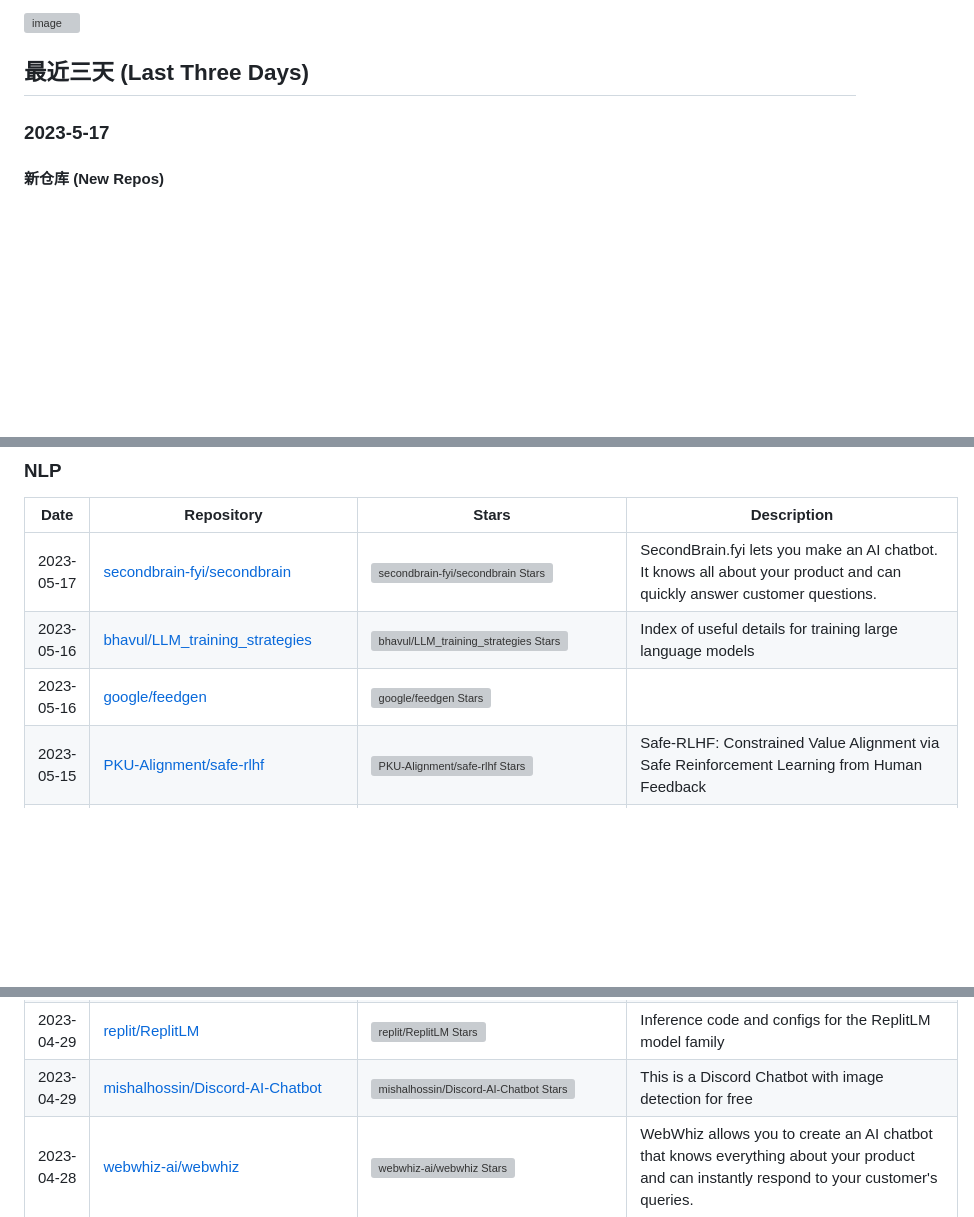
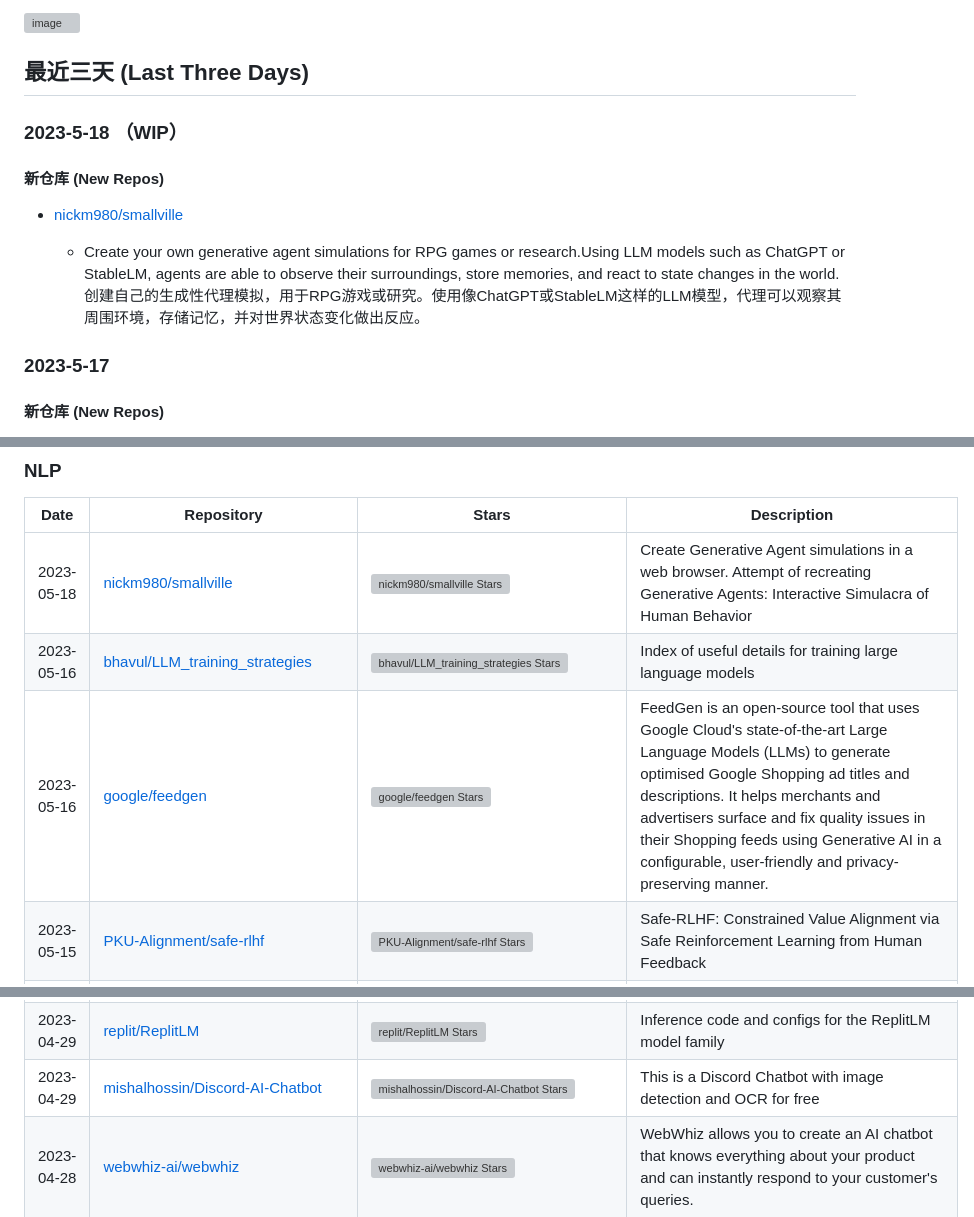
Before and after one commit to kinghuin/AIGC-progress, a Markdown page: README.md, 3 parts joined by grey strips. Rendered like a GitHub page; blank space fills up the shorter version; grey boxes are pictures that could not be loaded.

Commit message:
add nickm980/smallville, THUDM/VisualGLM-6B and so on

```diff
--- a/README.md
+++ b/README.md
@@ -8,6 +8,15 @@ Follow the rapid development of AIGC models and applications. Discover new repo
 
 
 ## 最近三天 (Last Three Days)
+
+
+### 2023-5-18 （WIP）
+
+#### 新仓库 (New Repos)
+
+* [nickm980/smallville](https://github.com/nickm980/smallville)
+
+    * Create your own generative agent simulations for RPG games or research.Using LLM models such as ChatGPT or StableLM, agents are able to observe their surroundings, store memories, and react to state changes in the world. 创建自己的生成性代理模拟，用于RPG游戏或研究。使用像ChatGPT或StableLM这样的LLM模型，代理可以观察其周围环境，存储记忆，并对世界状态变化做出反应。
 
 ### 2023-5-17
 
@@ -88,9 +94,9 @@ Follow the rapid development of AIGC models and applications. Discover new repo
 
 | Date | Repository | Stars | Description |
 |------------|---------|-------|-------------|
-| 2023-05-17 | [secondbrain-fyi/secondbrain](https://github.com/secondbrain-fyi/secondbrain) | ![secondbrain-fyi/secondbrain Stars](https://img.shields.io/github/stars/secondbrain-fyi/secondbrain.svg?label=&style=flat-square) | SecondBrain.fyi lets you make an AI chatbot. It knows all about your product and can quickly answer customer questions. |
+| 2023-05-18 | [nickm980/smallville](https://github.com/nickm980/smallville) | ![nickm980/smallville Stars](https://img.shields.io/github/stars/nickm980/smallville.svg?label=&style=flat-square) | Create Generative Agent simulations in a web browser. Attempt of recreating Generative Agents: Interactive Simulacra of Human Behavior |
 | 2023-05-16 | [bhavul/LLM_training_strategies](https://github.com/bhavul/LLM_training_strategies) | ![bhavul/LLM_training_strategies Stars](https://img.shields.io/github/stars/bhavul/LLM_training_strategies.svg?label=&style=flat-square) | Index of useful details for training large language models |
-| 2023-05-16 | [google/feedgen](https://github.com/google/feedgen) | ![google/feedgen Stars](https://img.shields.io/github/stars/google/feedgen.svg?label=&style=flat-square) |  |
+| 2023-05-16 | [google/feedgen](https://github.com/google/feedgen) | ![google/feedgen Stars](https://img.shields.io/github/stars/google/feedgen.svg?label=&style=flat-square) | FeedGen is an open-source tool that uses Google Cloud's state-of-the-art Large Language Models (LLMs) to generate optimised Google Shopping ad titles and descriptions. It helps merchants and advertisers surface and fix quality issues in their Shopping feeds using Generative AI in a configurable, user-friendly and privacy-preserving manner. |
 | 2023-05-15 | [PKU-Alignment/safe-rlhf](https://github.com/PKU-Alignment/safe-rlhf) | ![PKU-Alignment/safe-rlhf Stars](https://img.shields.io/github/stars/PKU-Alignment/safe-rlhf.svg?label=&style=flat-square) | Safe-RLHF: Constrained Value Alignment via Safe Reinforcement Learning from Human Feedback |
 | 2023-05-14 | [hackingthemarkets/financial-news-llama-index](https://github.com/hackingthemarkets/financial-news-llama-index) | ![hackingthemarkets/financial-news-llama-index Stars](https://img.shields.io/github/stars/hackingthemarkets/financial-news-llama-index.svg?label=&style=flat-square) | Financial News Analysis with Llama Index, GPT-4, and Streamlit |
 | 2023-05-13 | [StanGirard/quivr](https://github.com/StanGirard/quivr) | ![StanGirard/quivr Stars](https://img.shields.io/github/stars/StanGirard/quivr.svg?label=&style=flat-square) | Dump all your files and thoughts into your GenerativeAI Second Brain and chat with it |
@@ -107,7 +114,7 @@ Follow the rapid development of AIGC models and applications. Discover new repo
 | 2023-04-29 | [datawhalechina/prompt-engineering-for-developers](https://github.com/datawhalechina/prompt-engineering-for-developers) | ![datawhalechina/prompt-engineering-for-developers Stars](https://img.shields.io/github/stars/datawhalechina/prompt-engineering-for-developers.svg?label=&style=flat-square) | 吴恩达《ChatGPT Prompt Engineering for Developers》课程中文版，视频地址：https://www.bilibili.com/video/BV1Bo4y1A7FU |
 | 2023-04-29 | [mosaicml/llm-foundry](https://github.com/mosaicml/llm-foundry) | ![mosaicml/llm-foundry Stars](https://img.shields.io/github/stars/mosaicml/llm-foundry.svg?label=&style=flat-square) | LLM training code for MosaicML foundation models |
 | 2023-04-29 | [replit/ReplitLM](https://github.com/replit/ReplitLM) | ![replit/ReplitLM Stars](https://img.shields.io/github/stars/replit/ReplitLM.svg?label=&style=flat-square) | Inference code and configs for the ReplitLM model family |
-| 2023-04-29 | [mishalhossin/Discord-AI-Chatbot](https://github.com/mishalhossin/Discord-AI-Chatbot) | ![mishalhossin/Discord-AI-Chatbot Stars](https://img.shields.io/github/stars/mishalhossin/Discord-AI-Chatbot.svg?label=&style=flat-square) | This is a Discord Chatbot with image detection for free |
+| 2023-04-29 | [mishalhossin/Discord-AI-Chatbot](https://github.com/mishalhossin/Discord-AI-Chatbot) | ![mishalhossin/Discord-AI-Chatbot Stars](https://img.shields.io/github/stars/mishalhossin/Discord-AI-Chatbot.svg?label=&style=flat-square) | This is a Discord Chatbot with image detection and OCR for free |
 | 2023-04-28 | [webwhiz-ai/webwhiz](https://github.com/webwhiz-ai/webwhiz) | ![webwhiz-ai/webwhiz Stars](https://img.shields.io/github/stars/webwhiz-ai/webwhiz.svg?label=&style=flat-square) | WebWhiz allows you to create an AI chatbot that knows everything about your product and can instantly respond to your customer's queries. |
 | 2023-04-28 | [dandelionsllm/pandallm](https://github.com/dandelionsllm/pandallm) | ![dandelionsllm/pandallm Stars](https://img.shields.io/github/stars/dandelionsllm/pandallm.svg?label=&style=flat-square) | Panda: 海外中文开源大语言模型，基于 Llama-7B, -13B, -33B, -65B 进行中文领域上的持续预训练。 |
 | 2023-04-26 | [open-mmlab/Multimodal-GPT](https://github.com/open-mmlab/Multimodal-GPT) | ![open-mmlab/Multimodal-GPT Stars](https://img.shields.io/github/stars/open-mmlab/Multimodal-GPT.svg?label=&style=flat-square) | Multimodal-GPT |
```
Also changed, not shown: other parts of README.md (+15 -7 lines).
